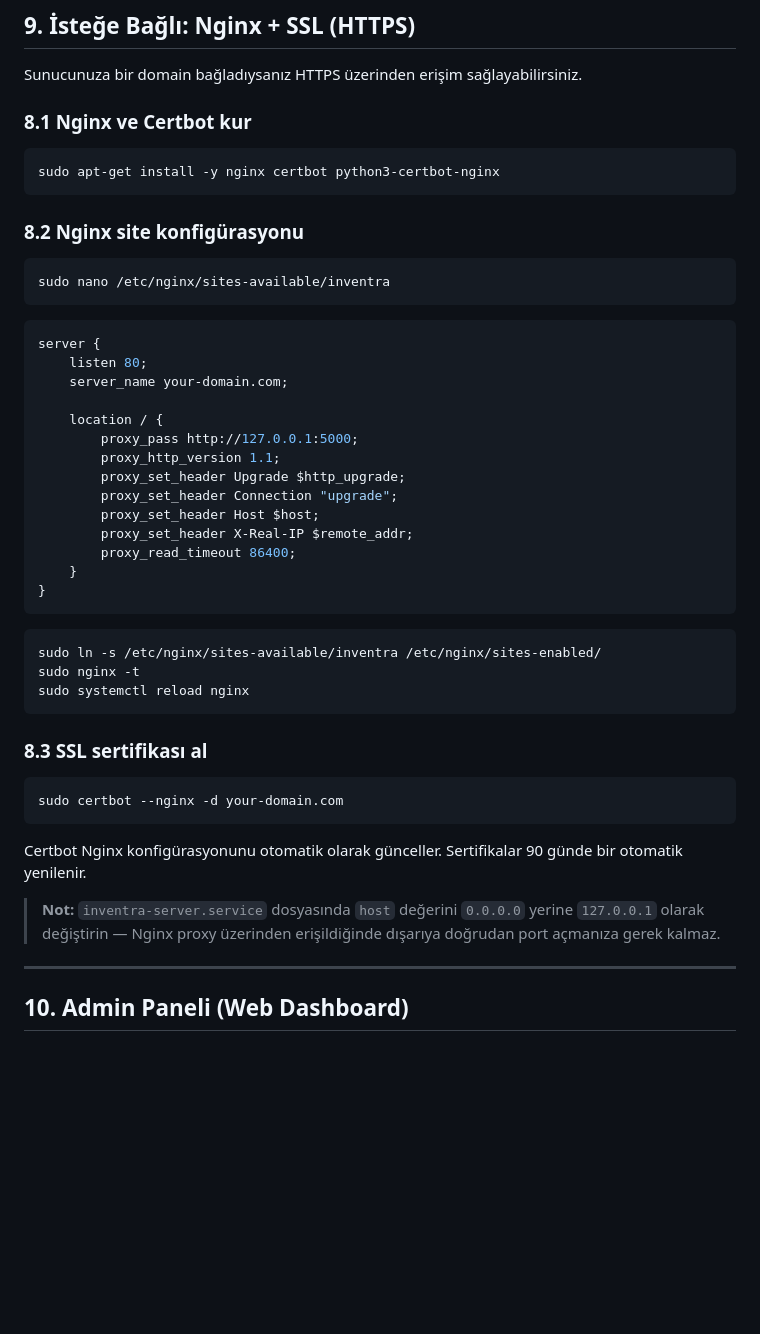
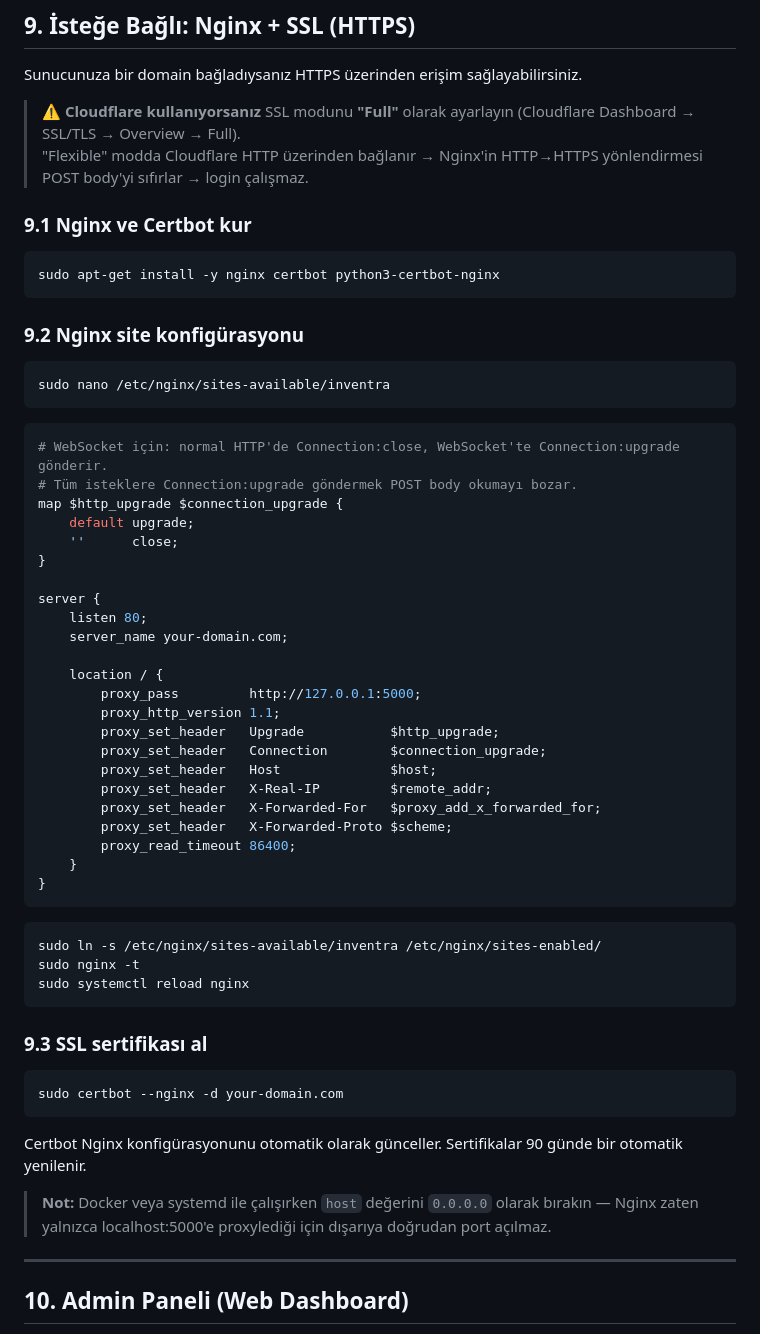
Before and after one commit to iwhimss/inventra, a Markdown page: docs/vds-deployment.md, the part around the change. GitHub-like rendering; blank space fills up the shorter version.

Commit message:
fix: update Nginx config for Cloudflare + POST body fix
- map $http_upgrade $connection_upgrade kullanarak WebSocket icin
  dogru Connection header gonderilmesini sagla.
  Onceki Connection:"upgrade" tum POST isteklerini de bozuyordu.
- X-Forwarded-For ve X-Forwarded-Proto headerlari eklendi.
- Cloudflare SSL "Full" modu icin uyari notu eklendi:
  Flexible modda HTTP->HTTPS redirect POST body sifirliyordu.

Co-Authored-By: Claude Sonnet 4.6 <noreply@anthropic.com>

````diff
--- a/docs/vds-deployment.md
+++ b/docs/vds-deployment.md
@@ -375,30 +375,42 @@ docker compose up -d
 
 Sunucunuza bir domain bağladıysanız HTTPS üzerinden erişim sağlayabilirsiniz.
 
-### 8.1 Nginx ve Certbot kur
+> ⚠️ **Cloudflare kullanıyorsanız** SSL modunu **"Full"** olarak ayarlayın (Cloudflare Dashboard → SSL/TLS → Overview → Full).
+> "Flexible" modda Cloudflare HTTP üzerinden bağlanır → Nginx'in HTTP→HTTPS yönlendirmesi POST body'yi sıfırlar → login çalışmaz.
+
+### 9.1 Nginx ve Certbot kur
 
 ```bash
 sudo apt-get install -y nginx certbot python3-certbot-nginx
 ```
 
-### 8.2 Nginx site konfigürasyonu
+### 9.2 Nginx site konfigürasyonu
 
 ```bash
 sudo nano /etc/nginx/sites-available/inventra
 ```
 
 ```nginx
+# WebSocket için: normal HTTP'de Connection:close, WebSocket'te Connection:upgrade gönderir.
+# Tüm isteklere Connection:upgrade göndermek POST body okumayı bozar.
+map $http_upgrade $connection_upgrade {
+    default upgrade;
+    ''      close;
+}
+
 server {
     listen 80;
     server_name your-domain.com;
 
     location / {
-        proxy_pass http://127.0.0.1:5000;
+        proxy_pass         http://127.0.0.1:5000;
         proxy_http_version 1.1;
-        proxy_set_header Upgrade $http_upgrade;
-        proxy_set_header Connection "upgrade";
-        proxy_set_header Host $host;
-        proxy_set_header X-Real-IP $remote_addr;
+        proxy_set_header   Upgrade           $http_upgrade;
+        proxy_set_header   Connection        $connection_upgrade;
+        proxy_set_header   Host              $host;
+        proxy_set_header   X-Real-IP         $remote_addr;
+        proxy_set_header   X-Forwarded-For   $proxy_add_x_forwarded_for;
+        proxy_set_header   X-Forwarded-Proto $scheme;
         proxy_read_timeout 86400;
     }
 }
@@ -410,7 +422,7 @@ sudo nginx -t
 sudo systemctl reload nginx
 ```
 
-### 8.3 SSL sertifikası al
+### 9.3 SSL sertifikası al
 
 ```bash
 sudo certbot --nginx -d your-domain.com
@@ -418,7 +430,7 @@ sudo certbot --nginx -d your-domain.com
 
 Certbot Nginx konfigürasyonunu otomatik olarak günceller. Sertifikalar 90 günde bir otomatik yenilenir.
 
-> **Not:** `inventra-server.service` dosyasında `host` değerini `0.0.0.0` yerine `127.0.0.1` olarak değiştirin — Nginx proxy üzerinden erişildiğinde dışarıya doğrudan port açmanıza gerek kalmaz.
+> **Not:** Docker veya systemd ile çalışırken `host` değerini `0.0.0.0` olarak bırakın — Nginx zaten yalnızca localhost:5000'e proxylediği için dışarıya doğrudan port açılmaz.
 
 ---
 
````
